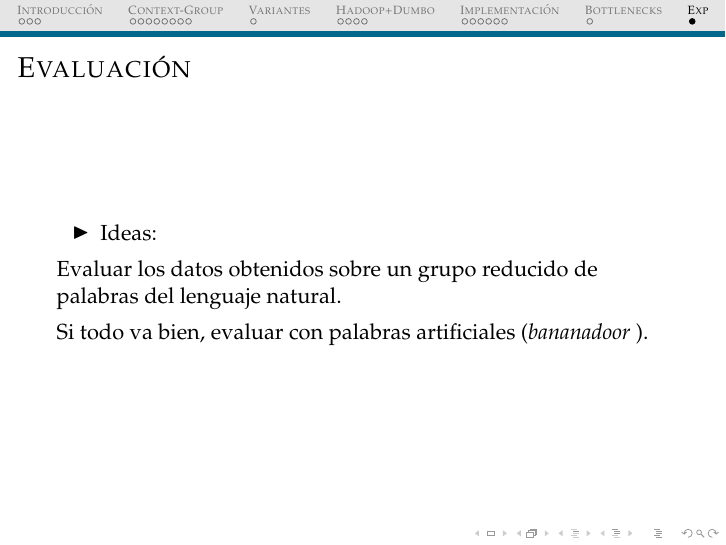
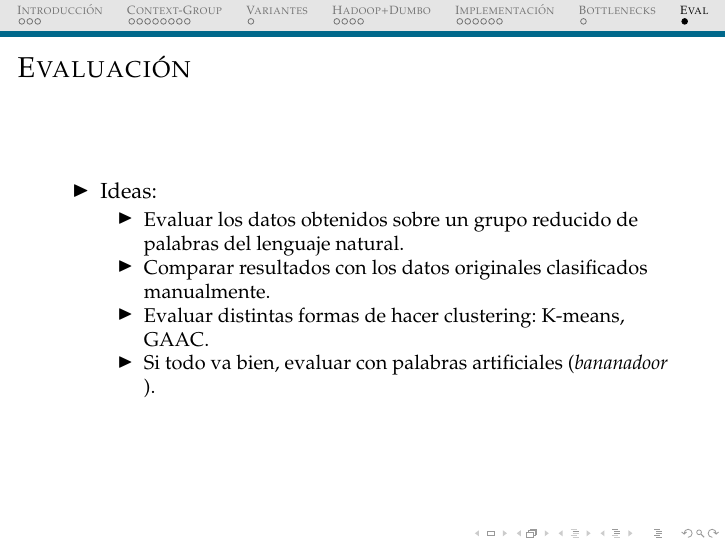
Before and after one commit to ezetl/WSDumbo, LaTeX slides (informe/slides.tex): page 25 of 25. Compiled offline with pdfLaTeX.

Commit message:
terminada la presentacion

```diff
--- a/informe/slides.tex
+++ b/informe/slides.tex
@@ -386,14 +386,18 @@ Definir dos funciones:
 
 %%%%%%%%%%%%%%%%%%%%%%%%%%%%%%%%%%%%%%%%%%%%%%%%%%%%%%
 %%%%%%%%%%%%%%%%%%%%%%%%%%%%%%%%%%%%%%%%%%%%%%%%%%%%%%
-\section{\scshape Exp}
+\section{\scshape Eval}
 \subsection{Evaluación}
 \begin{frame}{Evaluación}
 \begin{itemize}
 \item Ideas:
+\begin{itemize}
+\item Evaluar los datos obtenidos sobre un grupo reducido de palabras del lenguaje natural.
+\item Comparar resultados con los datos originales clasificados manualmente.
+\item Evaluar distintas formas de hacer clustering: K-means, GAAC.
+\item Si todo va bien, evaluar con palabras artificiales (\em bananadoor \em).
 \end{itemize}
-\item Evaluar los datos obtenidos sobre un grupo reducido de palabras del lenguaje natural.
-\item Si todo va bien, evaluar con palabras artificiales (\em bananadoor \em).
+\end{itemize}
 \end{frame}
 
 \end{document}
```
